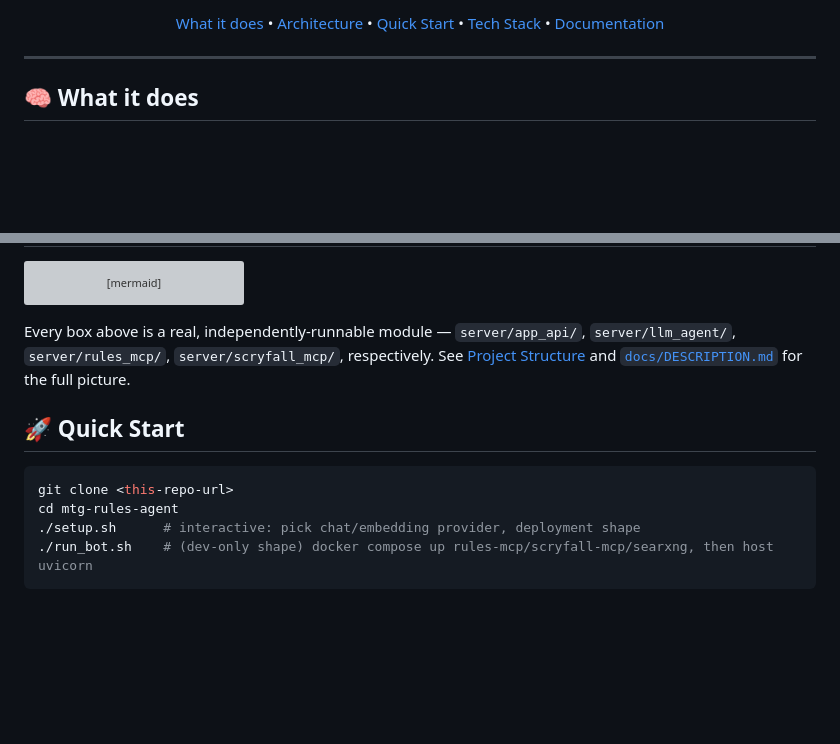
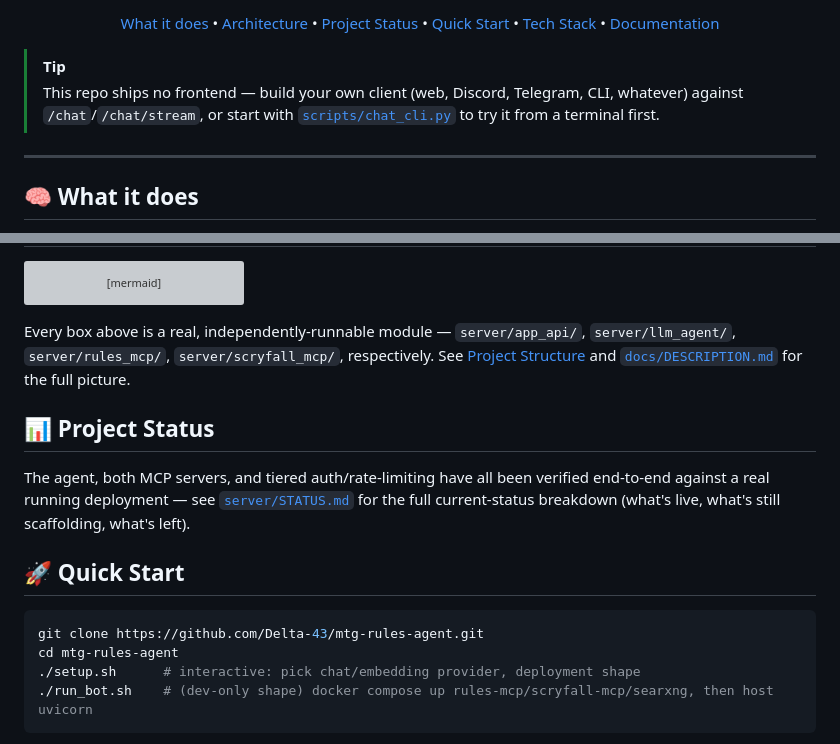
Before and after one commit to Delta-43/mtg-rules-agent, a Markdown page: README.md, 2 parts joined by grey strips. GitHub-like rendering; blank space fills up the shorter version; grey boxes are pictures that could not be loaded.

````diff
--- a/README.md
+++ b/README.md
@@ -17,10 +29,17 @@
 <p align="center">
   <a href="#-what-it-does">What it does</a> •
   <a href="#-architecture">Architecture</a> •
+  <a href="#-project-status">Project Status</a> •
   <a href="#-quick-start">Quick Start</a> •
   <a href="#-tech-stack">Tech Stack</a> •
   <a href="#-documentation">Documentation</a>
 </p>
+
+> [!TIP]
+> This repo ships no frontend — build your own client (web, Discord,
+> Telegram, CLI, whatever) against `/chat`/`/chat/stream`, or start with
+> [`scripts/chat_cli.py`](scripts/chat_cli.py) to try it from a terminal
+> first.
 
 ---
 
@@ -72,10 +91,17 @@ Every box above is a real, independently-runnable module —
 [Project Structure](#-project-structure) and
 [`docs/DESCRIPTION.md`](docs/DESCRIPTION.md) for the full picture.
 
+## 📊 Project Status
+
+The agent, both MCP servers, and tiered auth/rate-limiting have all been
+verified end-to-end against a real running deployment — see
+[`server/STATUS.md`](server/STATUS.md) for the full current-status
+breakdown (what's live, what's still scaffolding, what's left).
+
 ## 🚀 Quick Start
 
 ```bash
-git clone <this-repo-url>
+git clone https://github.com/Delta-43/mtg-rules-agent.git
 cd mtg-rules-agent
 ./setup.sh      # interactive: pick chat/embedding provider, deployment shape
 ./run_bot.sh    # (dev-only shape) docker compose up rules-mcp/scryfall-mcp/searxng, then host uvicorn
````
Also changed, not shown: other parts of README.md (+33 -1 lines).
